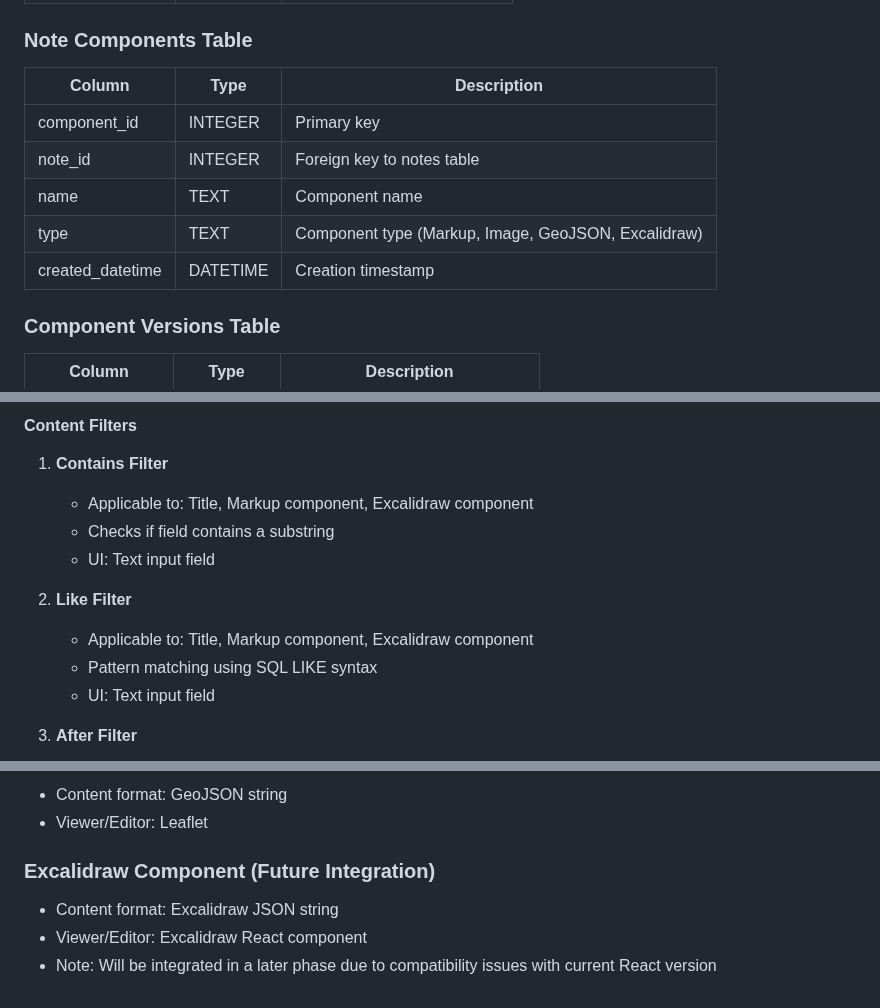
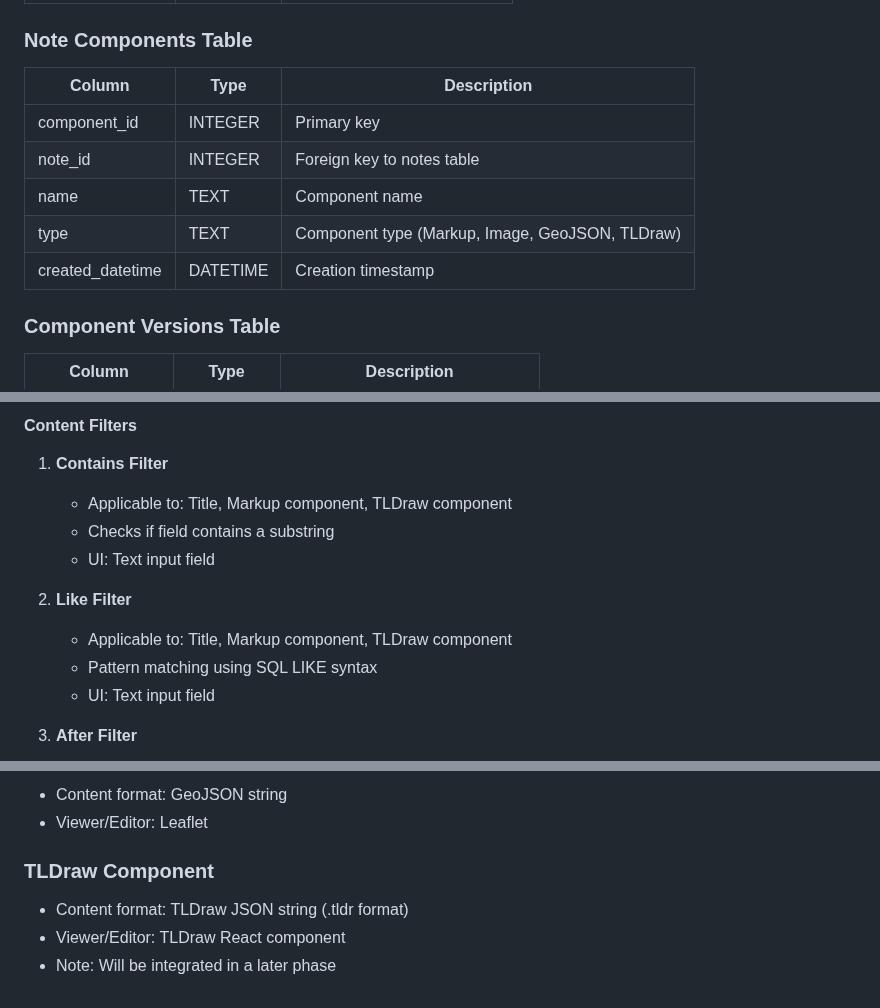
Before and after one commit to sp-loomis/notes, a Markdown page: requirements/database.md, 3 parts joined by grey strips. Rendered like a GitHub page.

Commit message:
docs(requirements): replace Excalidraw with TLDraw and prioritize drawing over GeoJSON

```diff
--- a/requirements/database.md
+++ b/requirements/database.md
@@ -44,13 +44,13 @@ The database package manages notes, their components, and tags in a hierarchical
 
 ### Note Components Table
 
-| Column           | Type     | Description                                         |
-| ---------------- | -------- | --------------------------------------------------- |
-| component_id     | INTEGER  | Primary key                                         |
-| note_id          | INTEGER  | Foreign key to notes table                          |
-| name             | TEXT     | Component name                                      |
-| type             | TEXT     | Component type (Markup, Image, GeoJSON, Excalidraw) |
-| created_datetime | DATETIME | Creation timestamp                                  |
+| Column           | Type     | Description                                     |
+| ---------------- | -------- | ----------------------------------------------- |
+| component_id     | INTEGER  | Primary key                                     |
+| note_id          | INTEGER  | Foreign key to notes table                      |
+| name             | TEXT     | Component name                                  |
+| type             | TEXT     | Component type (Markup, Image, GeoJSON, TLDraw) |
+| created_datetime | DATETIME | Creation timestamp                              |
 
 ### Component Versions Table
 
@@ -110,13 +110,13 @@ Filters can be combined to create complex queries for note searches.
 
 1. **Contains Filter**
 
-   - Applicable to: Title, Markup component, Excalidraw component
+   - Applicable to: Title, Markup component, TLDraw component
    - Checks if field contains a substring
    - UI: Text input field
 
 2. **Like Filter**
 
-   - Applicable to: Title, Markup component, Excalidraw component
+   - Applicable to: Title, Markup component, TLDraw component
    - Pattern matching using SQL LIKE syntax
    - UI: Text input field
 
@@ -150,8 +150,8 @@ Filters can be combined to create complex queries for note searches.
 - Content format: GeoJSON string
 - Viewer/Editor: Leaflet
 
-### Excalidraw Component (Future Integration)
+### TLDraw Component
 
-- Content format: Excalidraw JSON string
-- Viewer/Editor: Excalidraw React component
-- Note: Will be integrated in a later phase due to compatibility issues with current React version
+- Content format: TLDraw JSON string (.tldr format)
+- Viewer/Editor: TLDraw React component
+- Note: Will be integrated in a later phase
```
Also changed, not shown: requirements/frontend.md (+5 -4 lines), requirements/plan.md (+19 -19 lines).
